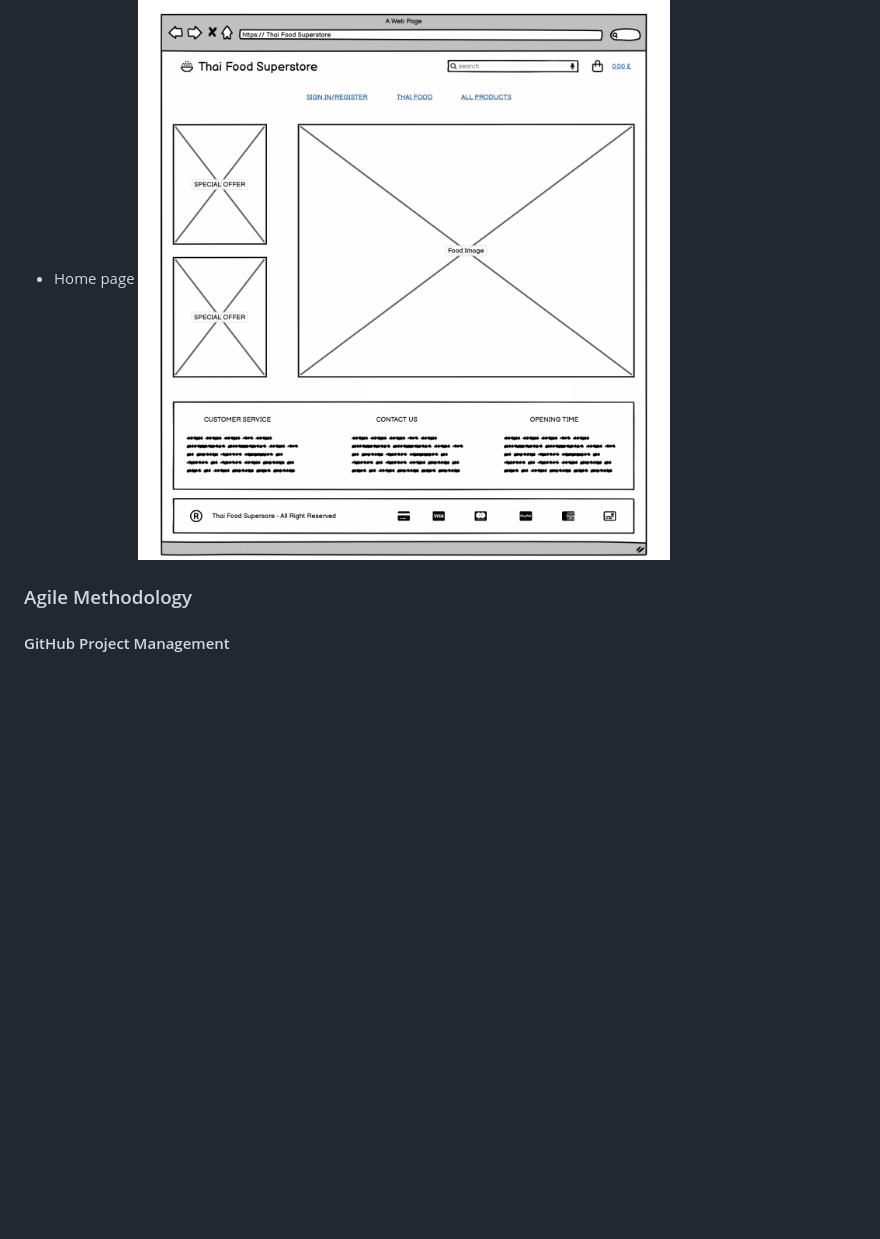
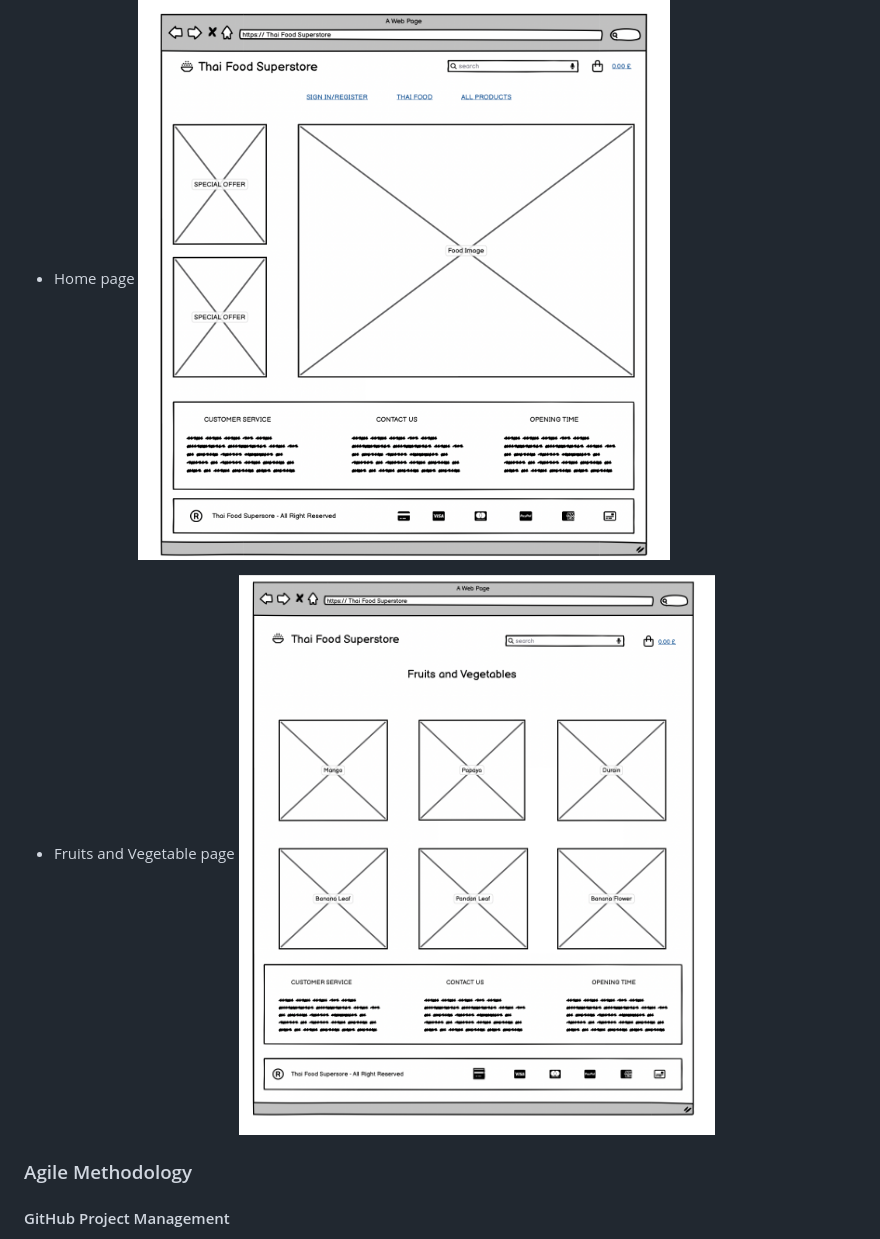
Before and after one commit to Kay13051976/thai-food-superstore, a Markdown page: README.md, the part around the change. GitHub-like rendering; pictures changed too: documentation/fruits_and_vegetable_page.png (added); blank space fills up the shorter version.

Commit message:
Added fruit and vegetable page image to README.md

```diff
--- a/README.md
+++ b/README.md
@@ -149,6 +149,10 @@ Twister is a real-time platform where users can engage in conversations, updates
 ## Wire frames
 * Home page
 ![Home page](documentation/wirefreme_homepage.png)
+
+* Fruits and Vegetable page
+![Fruit and vegetable page](documentation/fruits_and_vegetable_page.png)
+
 ### Agile Methodology
 #### GitHub Project Management
 ![github project issue image]()
```
